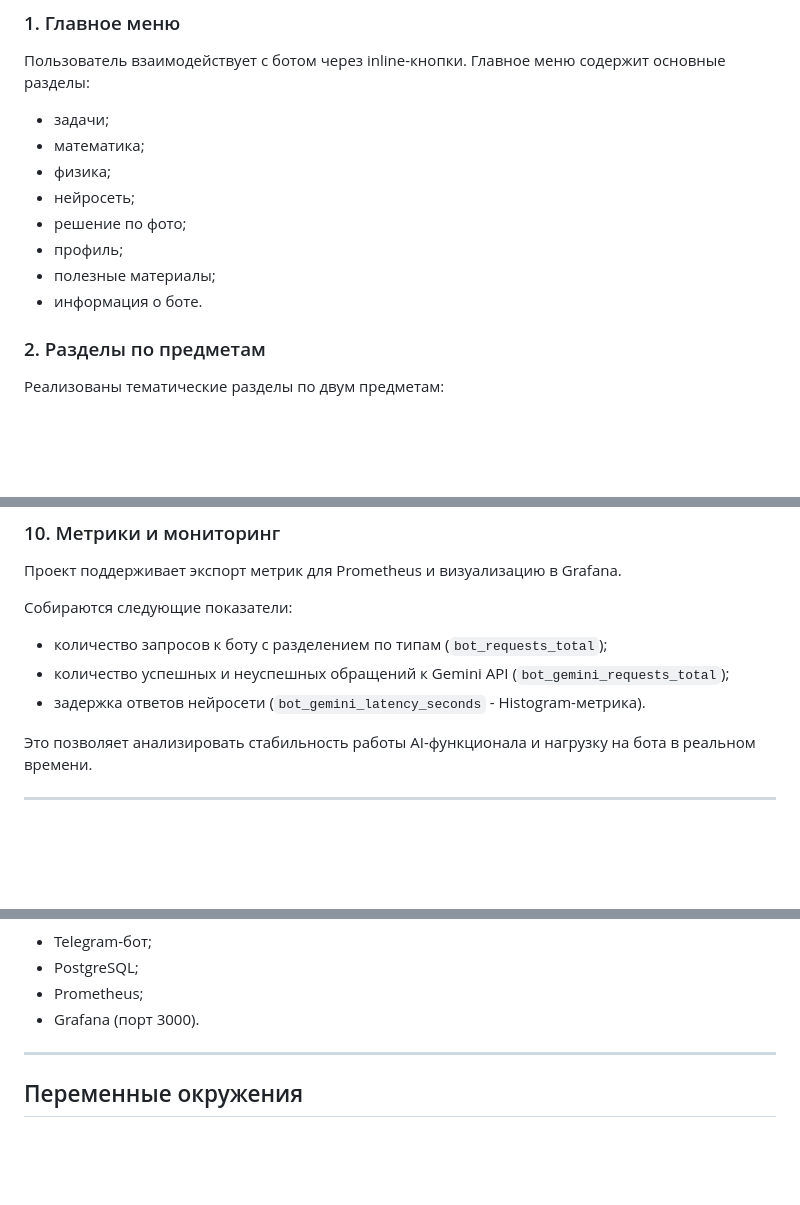
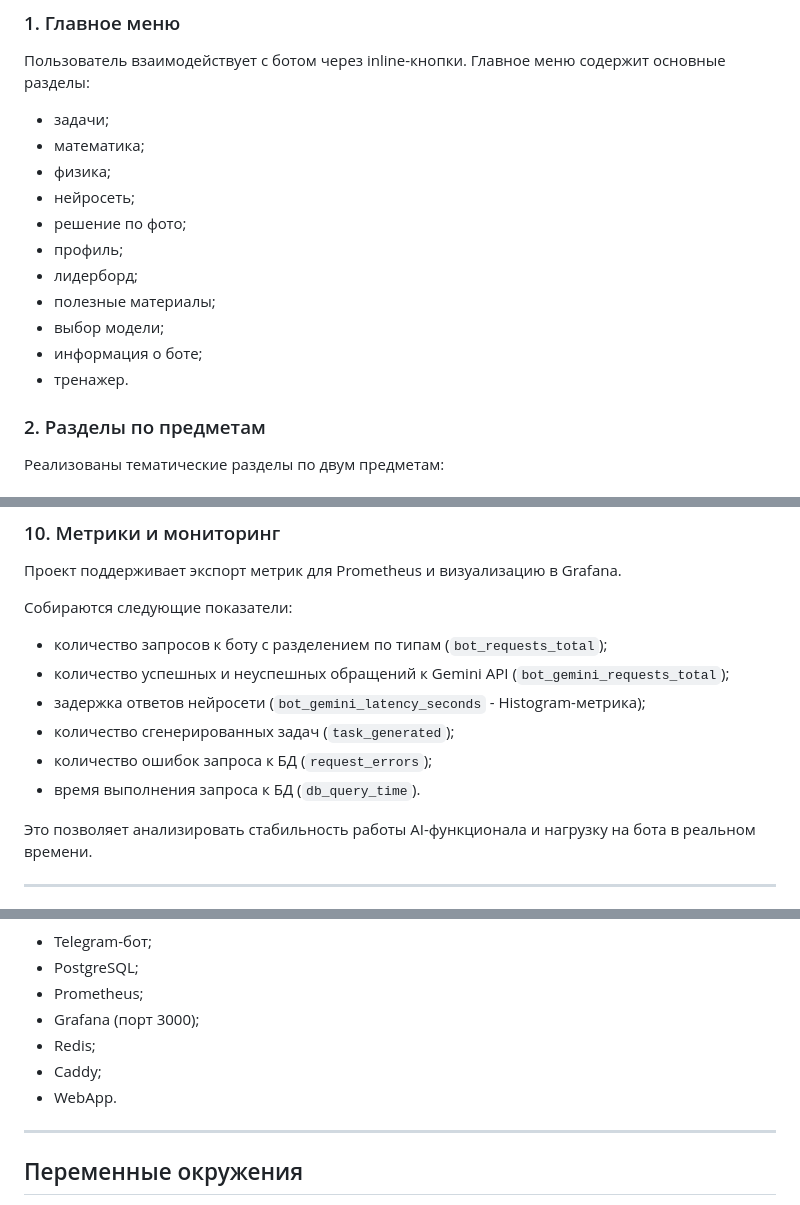
Before and after one commit to accxracy/telegram-bot-aiogram3, a Markdown page: README.md, 3 parts joined by grey strips. GitHub-like rendering; blank space fills up the shorter version.

```diff
--- a/README.md
+++ b/README.md
@@ -19,8 +19,11 @@
 - нейросеть;
 - решение по фото;
 - профиль;
+- лидерборд;
 - полезные материалы;
-- информация о боте.
+- выбор модели;
+- информация о боте;
+- тренажер.
 
 ### 2. Разделы по предметам
 Реализованы тематические разделы по двум предметам:
@@ -92,7 +96,10 @@
 Собираются следующие показатели:
 - количество запросов к боту с разделением по типам (`bot_requests_total`);
 - количество успешных и неуспешных обращений к Gemini API (`bot_gemini_requests_total`);
-- задержка ответов нейросети (`bot_gemini_latency_seconds` - Histogram-метрика).
+- задержка ответов нейросети (`bot_gemini_latency_seconds` - Histogram-метрика);
+- количество сгенерированных задач (`task_generated`);
+- количество ошибок запроса к БД (`request_errors`);
+- время выполнения запроса к БД (`db_query_time`).
 
 Это позволяет анализировать стабильность работы AI-функционала и нагрузку на бота в реальном времени.
 
@@ -187,7 +195,10 @@ docker compose up -d --build
 - Telegram-бот;
 - PostgreSQL;
 - Prometheus;
-- Grafana (порт 3000).
+- Grafana (порт 3000);
+- Redis;
+- Caddy;
+- WebApp.
 
 ---
 
```
Also changed, not shown: other parts of README.md (+7 -4 lines).
